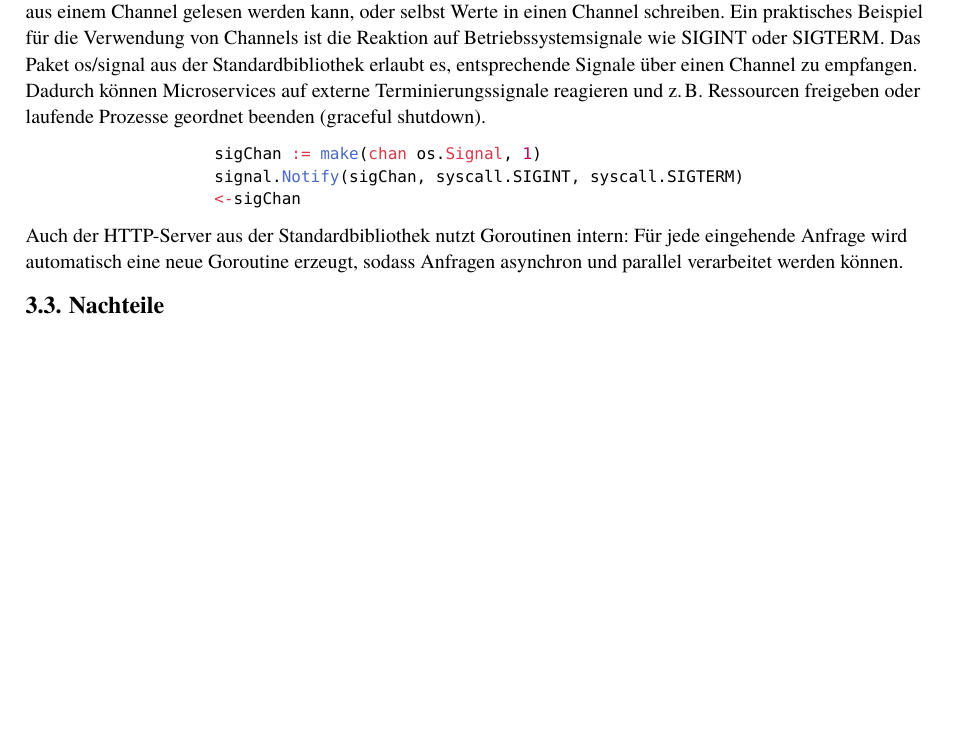
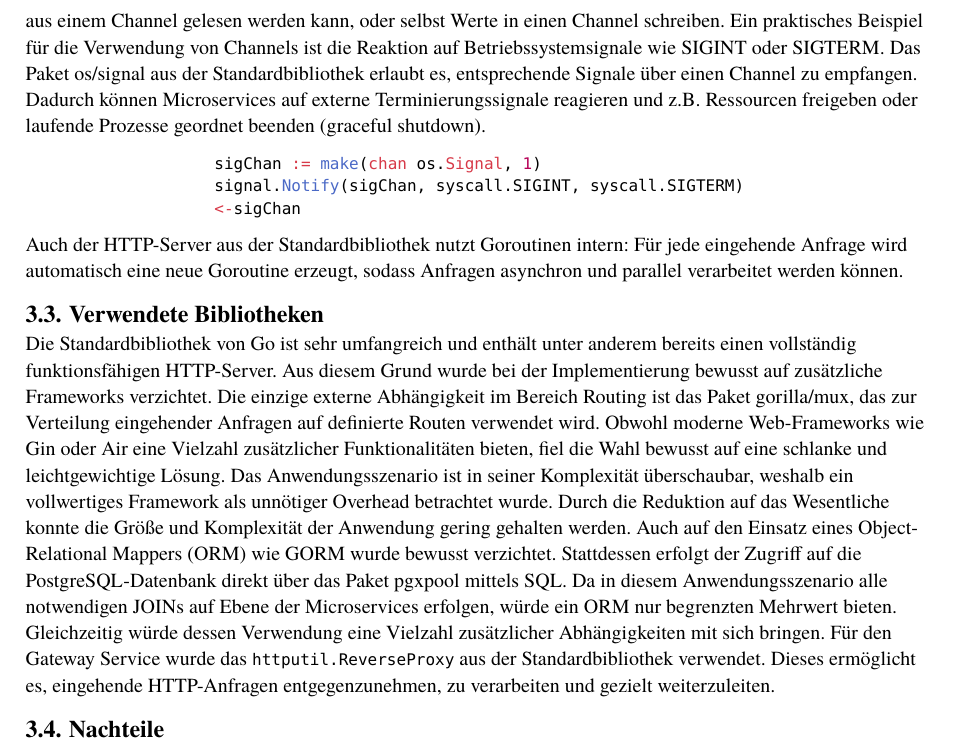
Before and after one commit to PaulTorm/acd-microservice-go, a Typst document (paper/main.typ): part of page 5 of 7 before the commit and part of page 6 of 7 after it, cut so that both start at the same text, the shorter picture padded with empty space. Compiled offline with Typst 0.15.

Commit message:
used libraries

````diff
--- a/paper/main.typ
+++ b/paper/main.typ
@@ -175,6 +175,19 @@ signal.Notify(sigChan, syscall.SIGINT, syscall.SIGTERM)
 ]
 Auch der HTTP-Server aus der Standardbibliothek nutzt Goroutinen intern: Für jede eingehende Anfrage wird automatisch eine neue
 Goroutine erzeugt, sodass Anfragen asynchron und parallel verarbeitet werden können.
+
+== Verwendete Bibliotheken
+Die Standardbibliothek von Go ist sehr umfangreich und enthält unter anderem bereits einen vollständig funktionsfähigen HTTP-Server.
+Aus diesem Grund wurde bei der Implementierung bewusst auf zusätzliche Frameworks verzichtet. Die einzige externe Abhängigkeit im
+Bereich Routing ist das Paket gorilla/mux, das zur Verteilung eingehender Anfragen auf definierte Routen verwendet wird.
+Obwohl moderne Web-Frameworks wie Gin oder Air eine Vielzahl zusätzlicher Funktionalitäten bieten, fiel die Wahl bewusst auf
+eine schlanke und leichtgewichtige Lösung. Das Anwendungsszenario ist in seiner Komplexität überschaubar, weshalb ein vollwertiges
+Framework als unnötiger Overhead betrachtet wurde. Durch die Reduktion auf das Wesentliche konnte die Größe und Komplexität
+der Anwendung gering gehalten werden. Auch auf den Einsatz eines Object-Relational Mappers (ORM) wie GORM wurde bewusst verzichtet.
+Stattdessen erfolgt der Zugriff auf die PostgreSQL-Datenbank direkt über das Paket pgxpool mittels SQL. Da in diesem Anwendungsszenario
+alle notwendigen JOINs auf Ebene der Microservices erfolgen, würde ein ORM nur begrenzten Mehrwert bieten. Gleichzeitig würde dessen
+Verwendung eine Vielzahl zusätzlicher Abhängigkeiten mit sich bringen. Für den Gateway Service wurde das ```go httputil.ReverseProxy```
+aus der Standardbibliothek verwendet. Dieses ermöglicht es, eingehende HTTP-Anfragen entgegenzunehmen, zu verarbeiten und gezielt weiterzuleiten.
 
 == Nachteile
 Trotz ihrer zahlreichen Vorteile weist die Programmiersprache Go einige Einschränkungen auf, die je nach Anwendungskontext relevant
````
Also changed, not shown: paper/main.typ (2 more changed lines).
